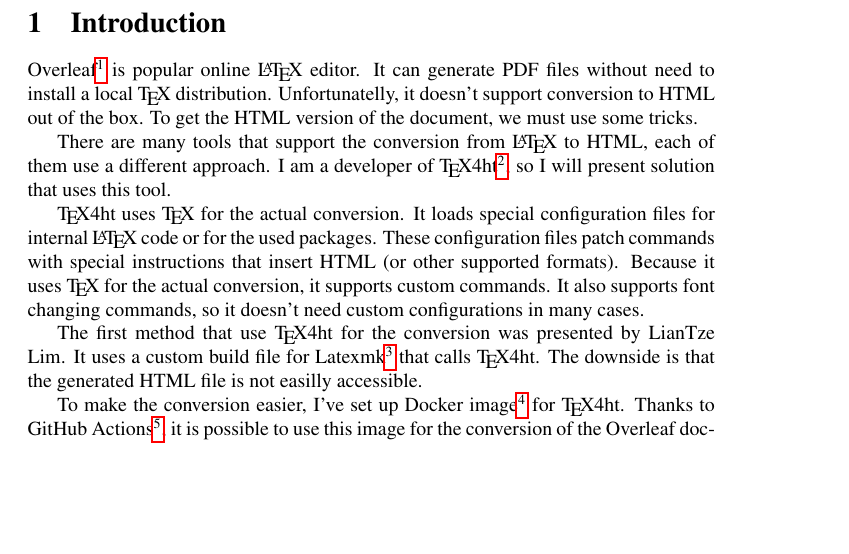
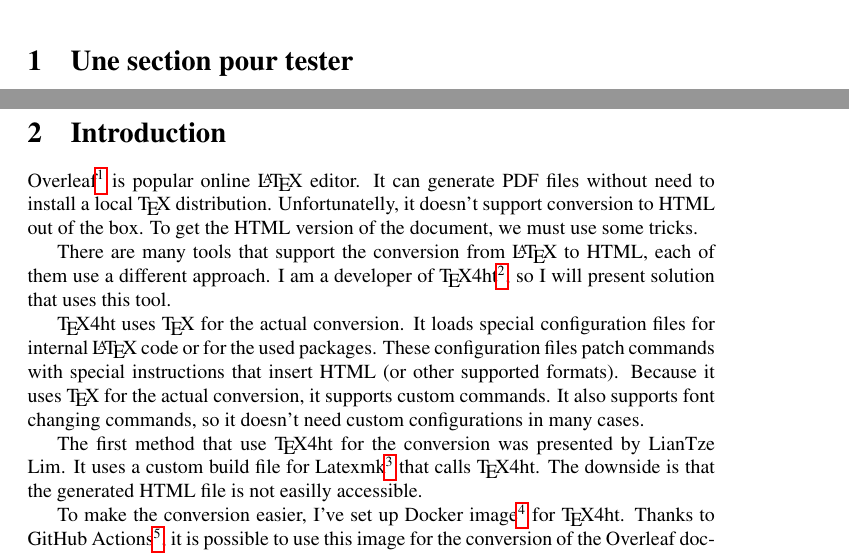
Before and after one commit to dejaparus/Exportation, a LaTeX document (main.tex, which reads toto.tex): part of page 1 of 3 before the commit and two parts of pages 2 and 3 of 4 after it, the two joined at a grey line, cut at the place of the change, the shorter picture padded with empty space. Compiled offline with pdfLaTeX.

Commit message:
Updates from Overleaf

```diff
--- a/main.tex
+++ b/main.tex
@@ -97,6 +97,7 @@ f(x)=\int f(x|\theta) \pi(\theta) d \theta
 %f(x|x_1,\ldots,x_n)=\int f(x|\theta) \pi(\theta|x_1,\ldots,x_n) d \theta.
 %$$
 
+\include{toto}
 
 \section{Introduction}
 
--- /dev/null
+++ b/toto.tex
@@ -0,0 +1 @@
+  \section{Une section pour tester}
```
